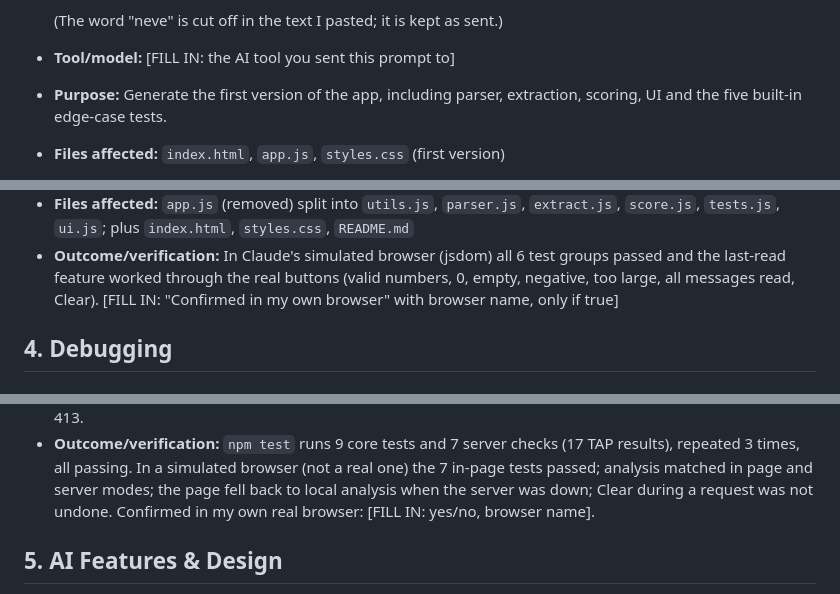
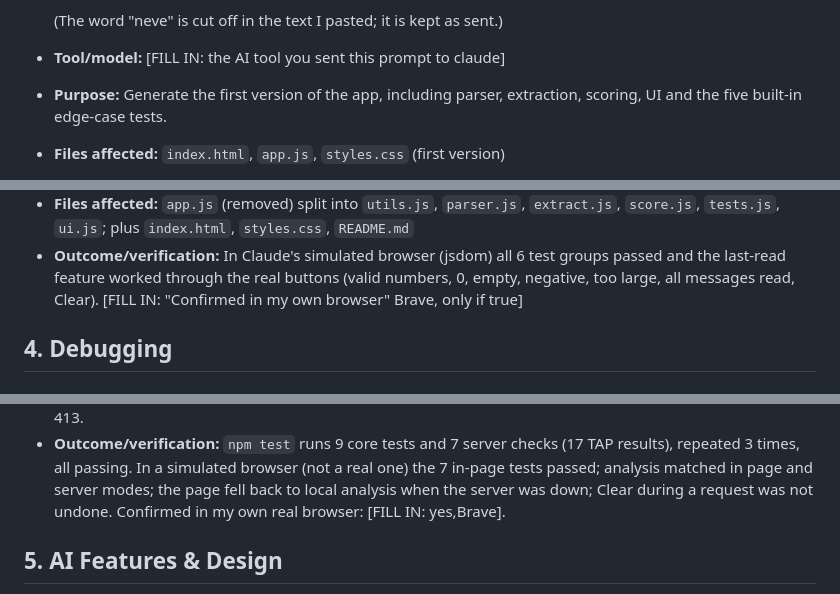
Before and after one commit to soorajgr/Pals, a Markdown page: prompt.md, 3 parts joined by grey strips. GitHub-like rendering.

```diff
--- a/prompt.md
+++ b/prompt.md
@@ -136,7 +136,7 @@
   > improve interpretation without requiring conversation uploads.
 
   (The word "neve" is cut off in the text I pasted; it is kept as sent.)
-- **Tool/model:** [FILL IN: the AI tool you sent this prompt to]
+- **Tool/model:** [FILL IN: the AI tool you sent this prompt to claude]
 - **Purpose:** Generate the first version of the app, including parser,
   extraction, scoring, UI and the five built-in edge-case tests.
 - **Files affected:** `index.html`, `app.js`, `styles.css` (first version)
@@ -157,7 +157,7 @@
 - **Outcome/verification:** In Claude's simulated browser (jsdom) all 6 test
   groups passed and the last-read feature worked through the real buttons
   (valid numbers, 0, empty, negative, too large, all messages read, Clear).
-  [FILL IN: "Confirmed in my own browser" with browser name, only if true]
+  [FILL IN: "Confirmed in my own browser" Brave, only if true]
 
 
 ## 4. Debugging
@@ -240,7 +240,7 @@
   one) the 7 in-page tests passed; analysis matched in page and server modes;
   the page fell back to local analysis when the server was down; Clear during
   a request was not undone. Confirmed in my own real browser: [FILL IN:
-  yes/no, browser name].
+  yes,Brave].
 
 ## 5. AI Features & Design
 
```
Also changed, not shown: other parts of prompt.md (+8 -8 lines).
